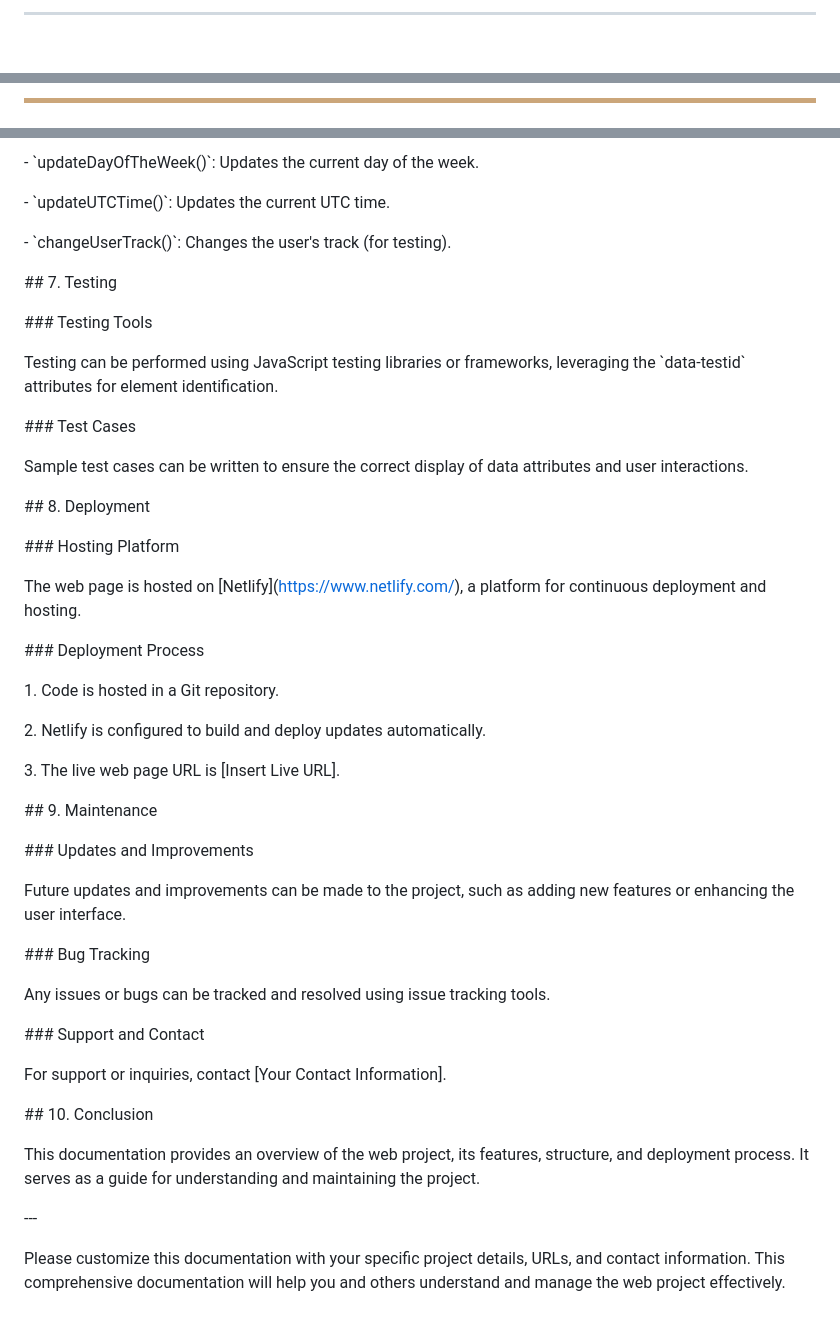
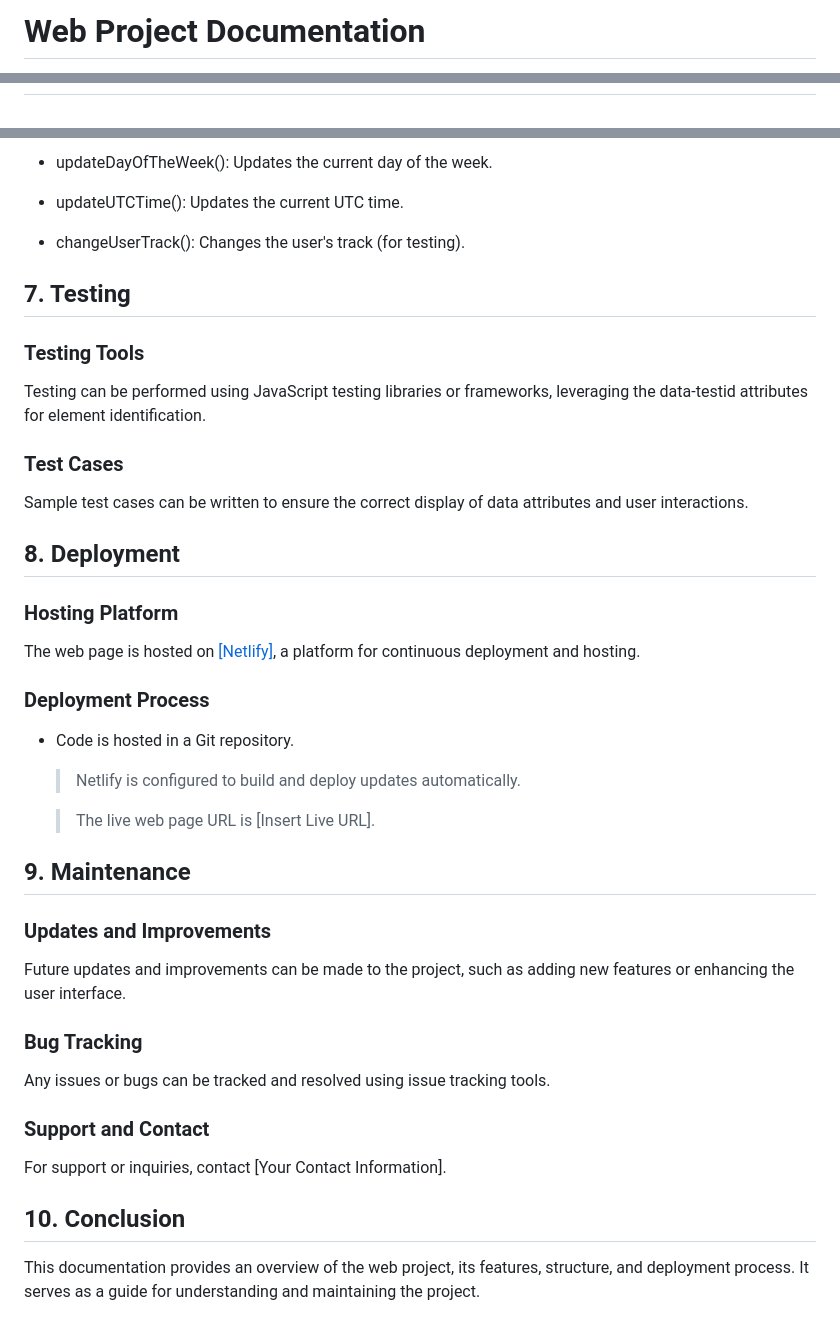
Before and after one commit to Buzoor/hng_stg1, a Markdown page: README.md, 3 parts joined by grey strips. Rendered like a GitHub page.

```diff
--- a/README.md
+++ b/README.md
@@ -1,2 +1,2 @@
----
+# Web Project Documentation
 
@@ -4,3 +4,3 @@
 
-![horizontal line](./readme_file/image2.png)
+##
 
@@ -193,62 +188,57 @@ testing.
 
-\- \`updateDayOfTheWeek()\`: Updates the current day of the week.
+-   updateDayOfTheWeek(): Updates the current day of the week.
 
-\- \`updateUTCTime()\`: Updates the current UTC time.
+-   updateUTCTime(): Updates the current UTC time.
 
-\- \`changeUserTrack()\`: Changes the user\'s track (for testing).
+-   changeUserTrack(): Changes the user\'s track (for testing).
 
-\## 7. Testing
+## 7. Testing
 
-\### Testing Tools
+### Testing Tools
 
 Testing can be performed using JavaScript testing libraries or
-frameworks, leveraging the \`data-testid\` attributes for element
+frameworks, leveraging the data-testid attributes for element
 identification.
 
-\### Test Cases
+### Test Cases
 
 Sample test cases can be written to ensure the correct display of data
 attributes and user interactions.
 
-\## 8. Deployment
+## 8. Deployment
 
-\### Hosting Platform
+### Hosting Platform
 
-The web page is hosted on \[Netlify\](https://www.netlify.com/), a
-platform for continuous deployment and hosting.
+The web page is hosted on
+[[Netlify]](https://www.netlify.com/), a platform for
+continuous deployment and hosting.
 
-\### Deployment Process
+### Deployment Process
 
-1\. Code is hosted in a Git repository.
+-   Code is hosted in a Git repository.
 
-2\. Netlify is configured to build and deploy updates automatically.
+    > Netlify is configured to build and deploy updates automatically.
 
-3\. The live web page URL is \[Insert Live URL\].
+    > The live web page URL is \[Insert Live URL\].
 
-\## 9. Maintenance
+## 9. Maintenance
 
-\### Updates and Improvements
+### Updates and Improvements
 
 Future updates and improvements can be made to the project, such as
 adding new features or enhancing the user interface.
 
-\### Bug Tracking
+### Bug Tracking
 
 Any issues or bugs can be tracked and resolved using issue tracking
 tools.
 
-\### Support and Contact
+### Support and Contact
 
 For support or inquiries, contact \[Your Contact Information\].
 
-\## 10. Conclusion
+## 10. Conclusion
 
 This documentation provides an overview of the web project, its
 features, structure, and deployment process. It serves as a guide for
 understanding and maintaining the project.
-
-\-\--
-
-Please customize this documentation with your specific project details,
-URLs, and contact information. This comprehensive documentation will
-help you and others understand and manage the web project effectively.
```
Also changed, not shown: other parts of README.md (+87 -92 lines).
